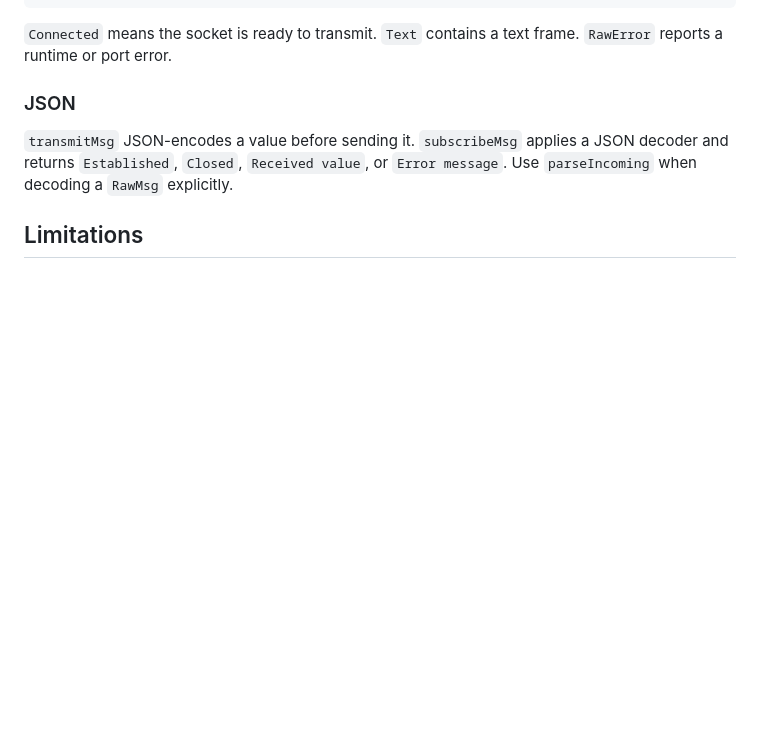
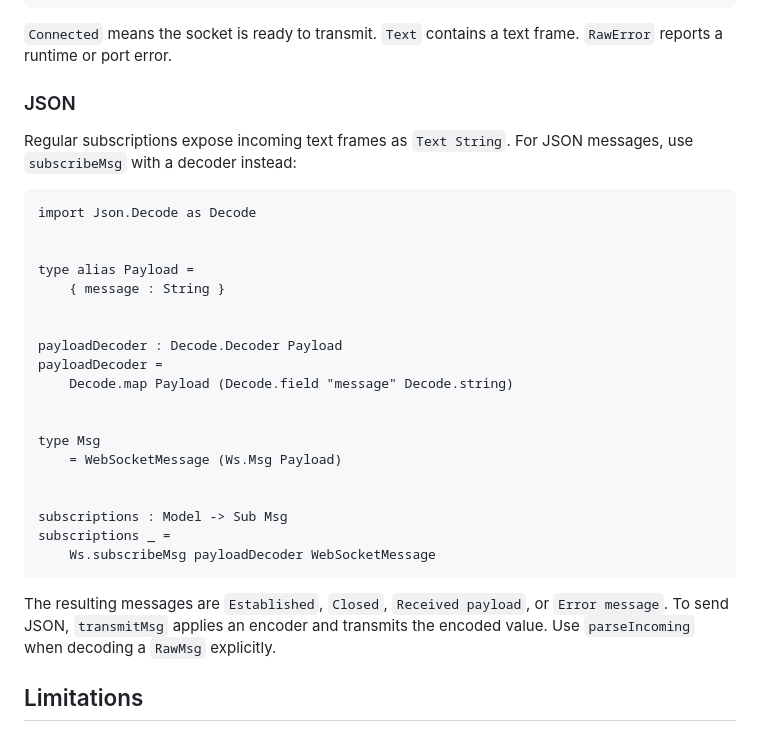
Before and after one commit to mbr/elm-wss, a Markdown page: README.md, the part around the change. Rendered like a GitHub page; blank space fills up the shorter version.

Commit message:
Explain JSON subscriptions

````diff
--- a/README.md
+++ b/README.md
@@ -130,7 +130,31 @@ type RawMsg
 
 ### JSON
 
-`transmitMsg` JSON-encodes a value before sending it. `subscribeMsg` applies a JSON decoder and returns `Established`, `Closed`, `Received value`, or `Error message`. Use `parseIncoming` when decoding a `RawMsg` explicitly.
+Regular subscriptions expose incoming text frames as `Text String`. For JSON messages, use `subscribeMsg` with a decoder instead:
+
+```elm
+import Json.Decode as Decode
+
+
+type alias Payload =
+    { message : String }
+
+
+payloadDecoder : Decode.Decoder Payload
+payloadDecoder =
+    Decode.map Payload (Decode.field "message" Decode.string)
+
+
+type Msg
+    = WebSocketMessage (Ws.Msg Payload)
+
+
+subscriptions : Model -> Sub Msg
+subscriptions _ =
+    Ws.subscribeMsg payloadDecoder WebSocketMessage
+```
+
+The resulting messages are `Established`, `Closed`, `Received payload`, or `Error message`. To send JSON, `transmitMsg` applies an encoder and transmits the encoded value. Use `parseIncoming` when decoding a `RawMsg` explicitly.
 
 ## Limitations
 
````
